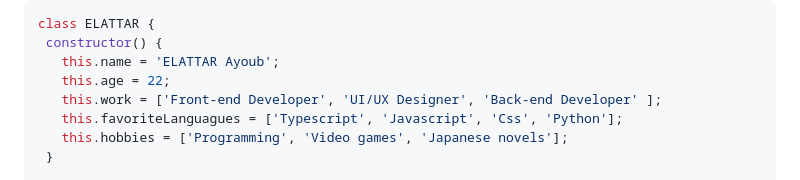
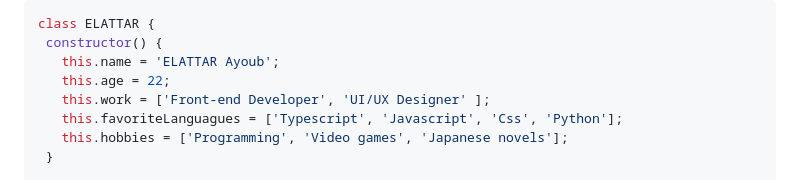
Before and after one commit to ELATTAR-Ayoub/ELATTAR-Ayoub, a Markdown page: README.md, the part around the change. Rendered like a GitHub page.

```diff
--- a/README.md
+++ b/README.md
@@ -13,7 +13,7 @@
   constructor() {
     this.name = 'ELATTAR Ayoub';
     this.age = 22;
-    this.work = ['Front-end Developer', 'UI/UX Designer', 'Back-end Developer' ];
+    this.work = ['Front-end Developer', 'UI/UX Designer' ];
     this.favoriteLanguagues = ['Typescript', 'Javascript', 'Css', 'Python'];
     this.hobbies = ['Programming', 'Video games', 'Japanese novels'];
   }
```
